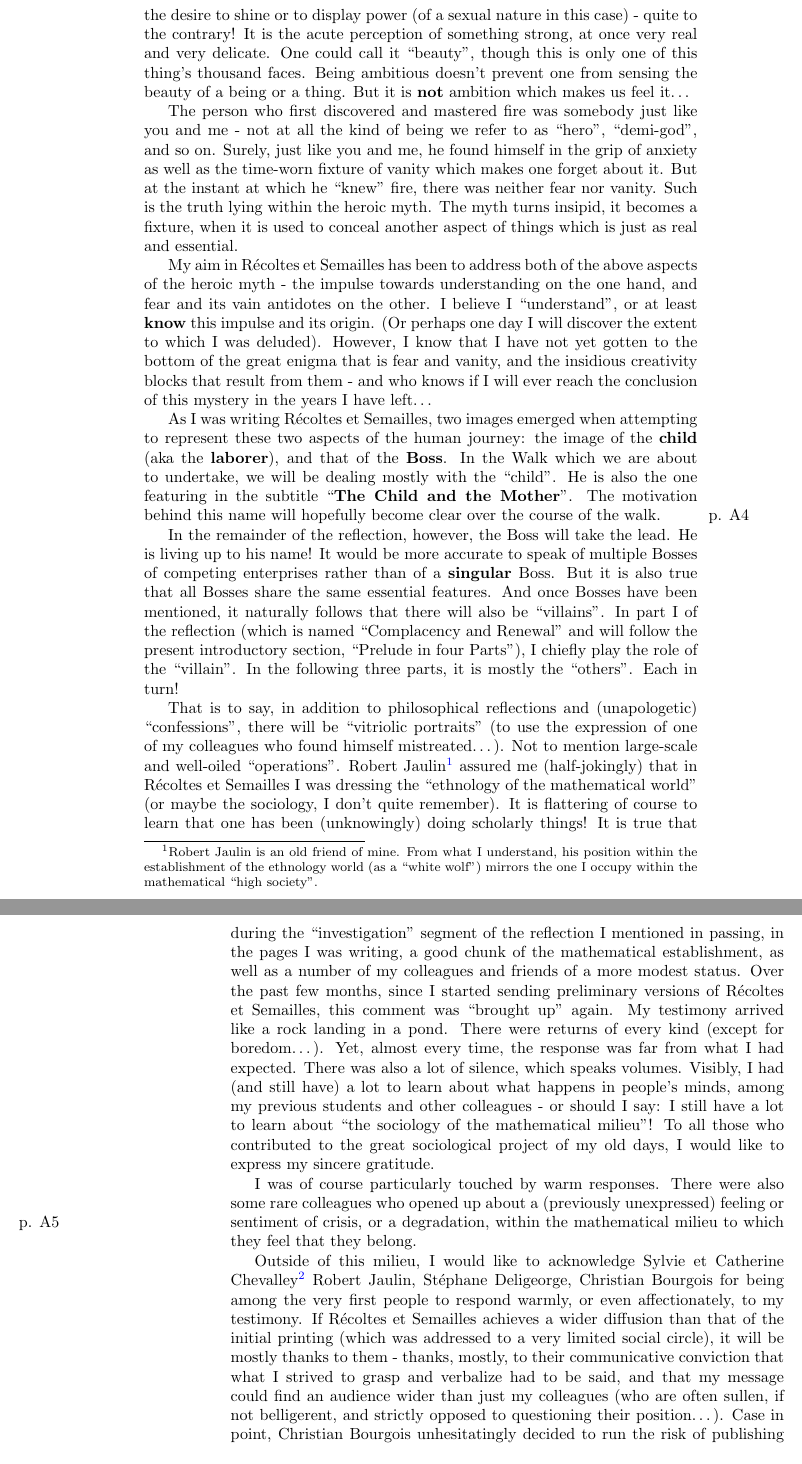
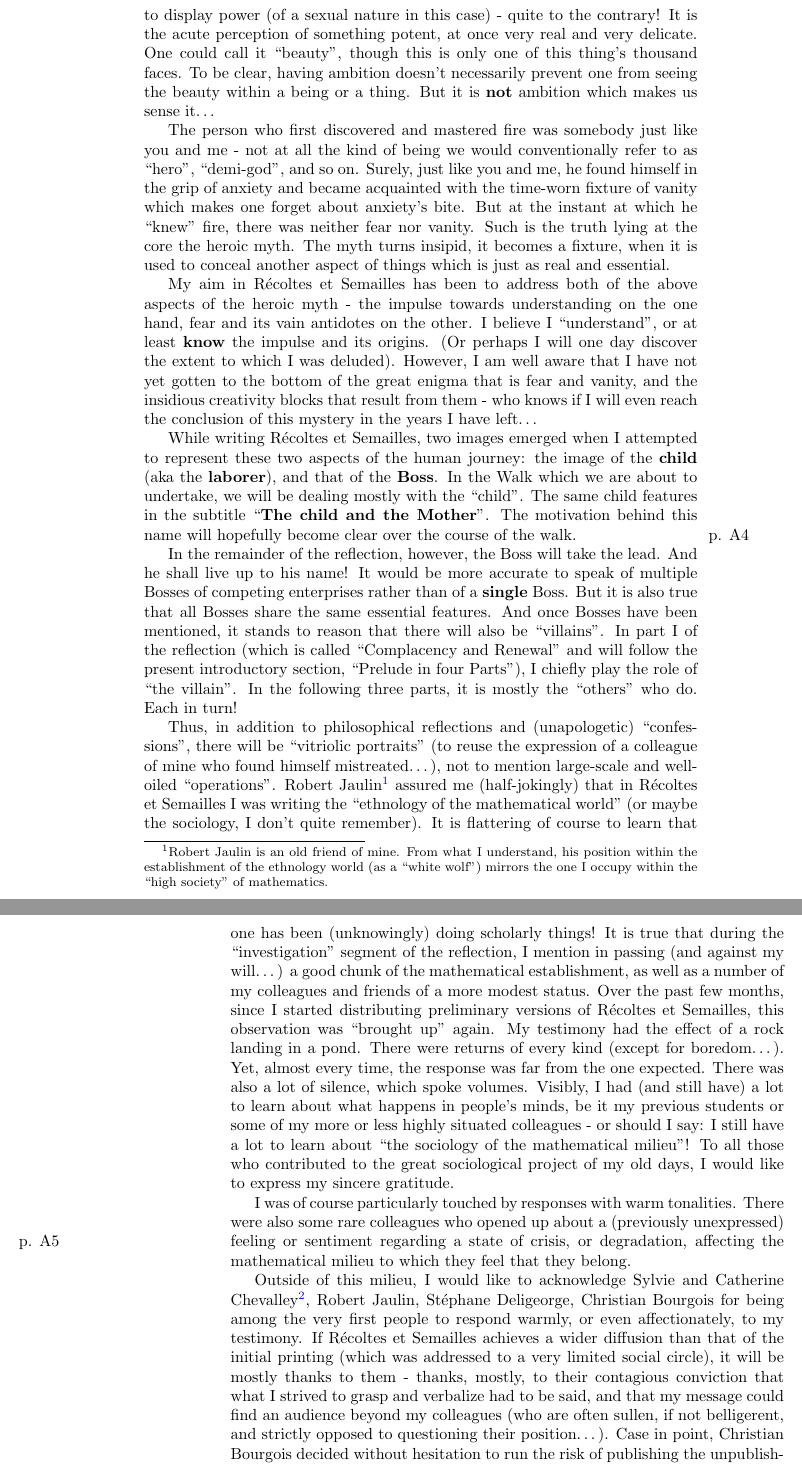
Before and after one commit to jacksontvd/ReS, a LaTeX thesis (recoltes_et_semailles.tex, which reads chapter1.tex): two parts of pages 13 and 14 of 206, joined at a grey line, cut so that both start at the same text. Compiled offline with pdfLaTeX.

Commit message:
Fully edited

```diff
--- a/chapter1.tex
+++ b/chapter1.tex
@@ -107,89 +102,85 @@ powerless (for instance) to ``make one hard'' (in the literal sense of the term)
-Whether man or woman, what ``makes one hard'' is not ambition, nor the desire to shine or to
+It is true also that even the most intense ambition is
+powerless when it comes to discovering or proving a novel mathematical statement - just as it cannot (for instance) ``make one hard'' (in the proper sense of the term).
+Whether man or woman, what ``makes one hard'' is not ambition, nor is it the desire to shine or to
 display power (of a sexual nature in this case) - quite to the contrary!
-It is the acute perception of something strong, at once very real and very delicate.
+It is the acute perception of something potent, at once very real and very delicate.
 One could call it ``beauty'', though this is only one of
-this thing's thousand faces. Being ambitious doesn't prevent one from
-sensing the beauty of a being or a thing. But it is \textbf{not} ambition which makes us
-feel it\ldots
+this thing's thousand faces. To be clear, having ambition doesn't necessarily prevent one from seeing the beauty within a being or a thing. But it is \textbf{not} ambition which makes us
+sense it\ldots
 
 The person who first discovered and mastered fire was somebody just like you and me -
-not at all the kind of being we refer to as ``hero'', ``demi-god'', and so on.
-Surely, just like you and me, he found himself in the grip of anxiety as well as the
-time-worn fixture of vanity which makes one forget about it.
+not at all the kind of being we would conventionally refer to as ``hero'', ``demi-god'', and so on.
+Surely, just like you and me, he found himself in the grip of anxiety and became acquainted with the time-worn fixture of vanity which makes one forget about anxiety's bite.
 But at the instant at which he ``knew'' fire, there was neither fear nor vanity.
-Such is the truth lying within the heroic myth.
+Such is the truth lying at the core the heroic myth.
 The myth turns insipid, it becomes a fixture, when it is used
 to conceal another aspect of things which is just as real and essential.
 
 My aim in R\'ecoltes et Semailles has been to address both of the above aspects of the heroic myth -
-the impulse towards understanding on the one hand, and fear and its vain antidotes on the other.
-I believe I ``understand'', or at least \textbf{know} this impulse and its origin. (Or
-perhaps one day I will discover the extent to which I was deluded).
-However, I know that I have not yet gotten to the bottom of the great enigma that is fear and vanity,
+the impulse towards understanding on the one hand, fear and its vain antidotes on the other.
+I believe I ``understand'', or at least \textbf{know} the impulse and its origins. (Or
+perhaps I will one day discover the extent to which I was deluded).
+However, I am well aware that I have not yet gotten to the bottom of the great enigma that is fear and vanity,
 and the insidious creativity blocks that result from them -
-and who knows if I will ever reach the conclusion of this mystery in the years I have
+who knows if I will even reach the conclusion of this mystery in the years I have
 left\ldots
 
-As I was writing
+While writing
 R\'ecoltes et Semailles,
-two images emerged when attempting to represent these two aspects of the human journey:
+two images emerged when I attempted to represent these two aspects of the human journey:
 the image of the \textbf{child} (aka the \textbf{laborer}), and that of the
 \textbf{Boss}.
 In the Walk which we are about to undertake, we will be dealing mostly with the ``child''.
-He is also the one featuring in the subtitle ``\textbf{The Child and the Mother}''.
+The same child features in the subtitle ``\textbf{The child and the Mother}''.
 The motivation behind this name
 will hopefully become clear over the course of the walk.
 
 \marginpar{p. A4}
 In the remainder of the reflection, however, the Boss will take the lead.
-He is living up to his name! It would be more accurate
-to speak of multiple Bosses of competing enterprises rather than of a \textbf{singular}
+And he shall live up to his name! It would be more accurate
+to speak of multiple Bosses of competing enterprises rather than of a \textbf{single}
 Boss.
 But it is also true that all Bosses share the same essential features.
-And once Bosses have been mentioned, it naturally follows that there will also be ``villains''.
-In part I of the reflection (which is named ``Complacency and Renewal'' and will follow the present
-introductory section, ``Prelude in four Parts"), I chiefly play the role of the ``villain''. In the following
-three parts, it is mostly the ``others''.
+And once Bosses have been mentioned, it stands to reason that there will also be ``villains''.
+In part I of the reflection (which is called ``Complacency and Renewal'' and will follow the present
+introductory section, ``Prelude in four Parts"), I chiefly play the role of ``the villain''. In the following
+three parts, it is mostly the ``others" who do.
 Each in turn!
 
-That is to say, in addition to philosophical reflections and (unapologetic) ``confessions'',
-there will be ``vitriolic portraits'' (to use the expression of one of my
-colleagues who found himself mistreated\ldots).
-Not to mention large-scale and well-oiled ``operations''.
-Robert Jaulin\footnote{Robert Jaulin is an old friend of mine. From what I understand, his position within the establishment of the ethnology world (as a ``white wolf") mirrors the one I occupy within the mathematical ``high society''.} assured me (half-jokingly) that in
-R\'ecoltes et Semailles I was dressing the ``ethnology
+Thus, in addition to philosophical reflections and (unapologetic) ``confessions'',
+there will be ``vitriolic portraits'' (to reuse the expression of a colleague of mine who found himself mistreated\ldots), not to mention large-scale and well-oiled ``operations''.
+Robert Jaulin\footnote{Robert Jaulin is an old friend of mine. From what I understand, his position within the establishment of the ethnology world (as a ``white wolf") mirrors the one I occupy within the ``high society'' of mathematics.} assured me (half-jokingly) that in
+R\'ecoltes et Semailles I was writing the ``ethnology
 of the mathematical world'' (or maybe the sociology, I don't quite remember).
 It is flattering of course to learn
 that one has been (unknowingly) doing scholarly things!
-It is true that during the ``investigation'' segment of the reflection I mentioned in passing,
-in the pages I was writing, a good chunk of the mathematical establishment,
+It is true that during the ``investigation'' segment of the reflection, I mention in passing (and against my will\ldots) a good chunk of the mathematical establishment,
 as well as a number of my colleagues and friends of a more modest status.
-Over the past few months, since I started sending preliminary versions of
+Over the past few months, since I started distributing preliminary versions of
 R\'ecoltes et Semailles,
-this comment was ``brought up'' again. My testimony arrived like a rock landing in a pond.
+this observation was ``brought up'' again. My testimony had the effect of a rock landing in a pond.
 There were returns of every kind (except for boredom\ldots).
-Yet, almost every time, the response was far from what I had expected.
-There was also a lot of silence, which speaks volumes.
-Visibly, I had (and still have) a lot to learn about what happens in people's minds, among
-my previous students and other colleagues - or should I say: I still have a lot to learn about ``the sociology of the mathematical milieu''!
+Yet, almost every time, the response was far from the one expected.
+There was also a lot of silence, which spoke volumes.
+Visibly, I had (and still have) a lot to learn about what happens in people's minds, be it
+my previous students or some of my more or less highly situated colleagues - or should I say: I still have a lot to learn about ``the sociology of the mathematical milieu''!
 To all those who contributed to the great sociological project of my old days, I would like
 to express my sincere gratitude.
 
-I was of course particularly touched by warm responses. There were also some rare
-colleagues who opened up about a (previously unexpressed) feeling or sentiment of crisis, or a
+I was of course particularly touched by responses with warm tonalities. There were also some rare
+colleagues who opened up about a (previously unexpressed) feeling or sentiment regarding a state of crisis, or
 \marginpar{p. A5}
-degradation, within the mathematical milieu to which they feel that they belong.
+degradation, affecting the mathematical milieu to which they feel that they belong.
 
 Outside of this milieu, I would like to acknowledge
-Sylvie et Catherine Chevalley\footnote{Sylvie et Catherine Chevalley are the widow and
+Sylvie and Catherine Chevalley\footnote{Sylvie and Catherine Chevalley are the widow and
 daughter, respectively, of Claude Chevalley, the colleague and friend to whom the central part of
-R\'ecoltes et Semailles is devoted (ReS III, the key of the Yin and the Yang).
+R\'ecoltes et Semailles is devoted (ReS III, ``The Key of the Yin and the Yang").
 I write about him and the role that he played in my
-journey at several points in the reflection.} Robert Jaulin, St\'ephane Deligeorge, Christian Bourgois for being among the very first people to respond warmly, or even affectionately, to my testimony.
+journey at several points in the reflection.}, Robert Jaulin, St\'ephane Deligeorge, Christian Bourgois for being among the very first people to respond warmly, or even affectionately, to my testimony.
 If R\'ecoltes et Semailles achieves a wider diffusion than that of the initial
 printing (which was addressed to a very limited social circle), it will be mostly thanks to
-them - thanks, mostly, to their communicative
-conviction that what I strived to grasp and verbalize had to be said, and that my message could find an audience wider than just my colleagues (who are often sullen,
+them - thanks, mostly, to their contagious
+conviction that what I strived to grasp and verbalize had to be said, and that my message could find an audience beyond my colleagues (who are often sullen,
 if not belligerent, and strictly opposed to questioning their position\ldots).
-Case in point, Christian Bourgois unhesitatingly decided to run the risk of publishing the unpublishable, and St\'ephane Deligeorge to place my
-indigestible testimony alongside works of Newton, Cuivier, and Arago (I could not have asked for
+Case in point, Christian Bourgois decided without hesitation to run the risk of publishing the unpublishable, and St\'ephane Deligeorge to honor me by placing my
```
Also changed, not shown: chapter1.tex (78 more changed lines).
